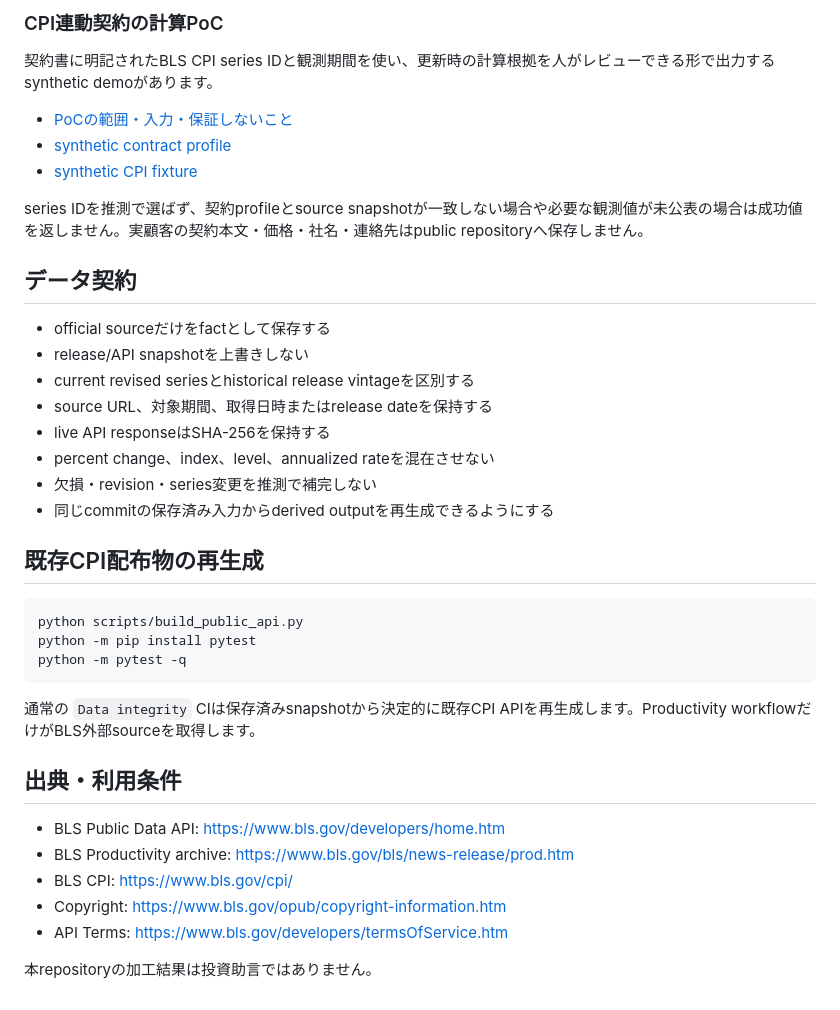
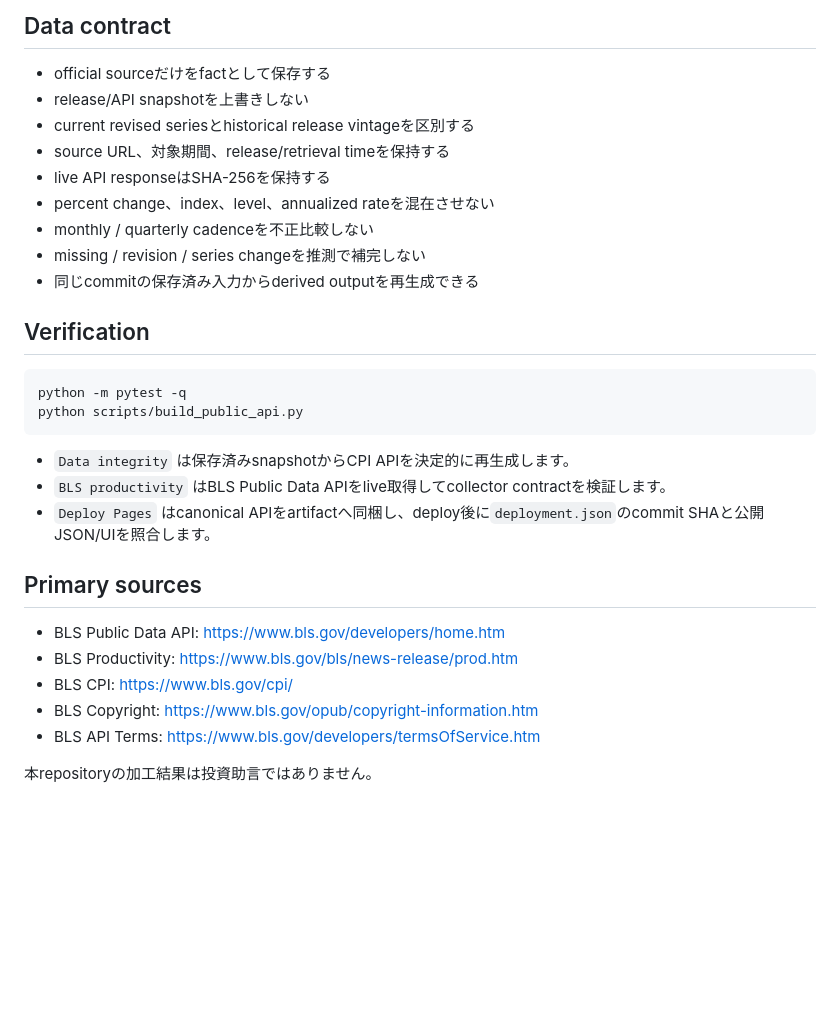
Before and after one commit to KAFKA2306/econalert, a Markdown page: README.md, the part around one of its changes. GitHub-like rendering; blank space fills up the shorter version.

````diff
--- a/README.md
+++ b/README.md
@@ -71,41 +50,33 @@ Pull Requestでは同じPublic Data APIを実取得し、series欠落・8四半
 
-### CPI連動契約の計算PoC
-
-契約書に明記されたBLS CPI series IDと観測期間を使い、更新時の計算根拠を人がレビューできる形で出力するsynthetic demoがあります。
-
-- [PoCの範囲・入力・保証しないこと](docs/business/cpi-contract-escalation.md)
-- [synthetic contract profile](contracts/synthetic-demo.json)
-- [synthetic CPI fixture](data/synthetic/cpi-index-demo.json)
-
-series IDを推測で選ばず、契約profileとsource snapshotが一致しない場合や必要な観測値が未公表の場合は成功値を返しません。実顧客の契約本文・価格・社名・連絡先はpublic repositoryへ保存しません。
-
-## データ契約
+## Data contract
 
 - official sourceだけをfactとして保存する
 - release/API snapshotを上書きしない
 - current revised seriesとhistorical release vintageを区別する
-- source URL、対象期間、取得日時またはrelease dateを保持する
+- source URL、対象期間、release/retrieval timeを保持する
 - live API responseはSHA-256を保持する
 - percent change、index、level、annualized rateを混在させない
-- 欠損・revision・series変更を推測で補完しない
-- 同じcommitの保存済み入力からderived outputを再生成できるようにする
+- monthly / quarterly cadenceを不正比較しない
+- missing / revision / series changeを推測で補完しない
+- 同じcommitの保存済み入力からderived outputを再生成できる
 
-## 既存CPI配布物の再生成
+## Verification
 
 ```bash
+python -m pytest -q
 python scripts/build_public_api.py
-python -m pip install pytest
-python -m pytest -q
 ```
 
-通常の `Data integrity` CIは保存済みsnapshotから決定的に既存CPI APIを再生成します。Productivity workflowだけがBLS外部sourceを取得します。
+- `Data integrity` は保存済みsnapshotからCPI APIを決定的に再生成します。
+- `BLS productivity` はBLS Public Data APIをlive取得してcollector contractを検証します。
+- `Deploy Pages` はcanonical APIをartifactへ同梱し、deploy後に`deployment.json`のcommit SHAと公開JSON/UIを照合します。
 
-## 出典・利用条件
+## Primary sources
 
 - BLS Public Data API: https://www.bls.gov/developers/home.htm
-- BLS Productivity archive: https://www.bls.gov/bls/news-release/prod.htm
+- BLS Productivity: https://www.bls.gov/bls/news-release/prod.htm
 - BLS CPI: https://www.bls.gov/cpi/
-- Copyright: https://www.bls.gov/opub/copyright-information.htm
-- API Terms: https://www.bls.gov/developers/termsOfService.htm
+- BLS Copyright: https://www.bls.gov/opub/copyright-information.htm
+- BLS API Terms: https://www.bls.gov/developers/termsOfService.htm
 
 本repositoryの加工結果は投資助言ではありません。
````
Also changed, not shown: other parts of README.md (+25 -46 lines).
